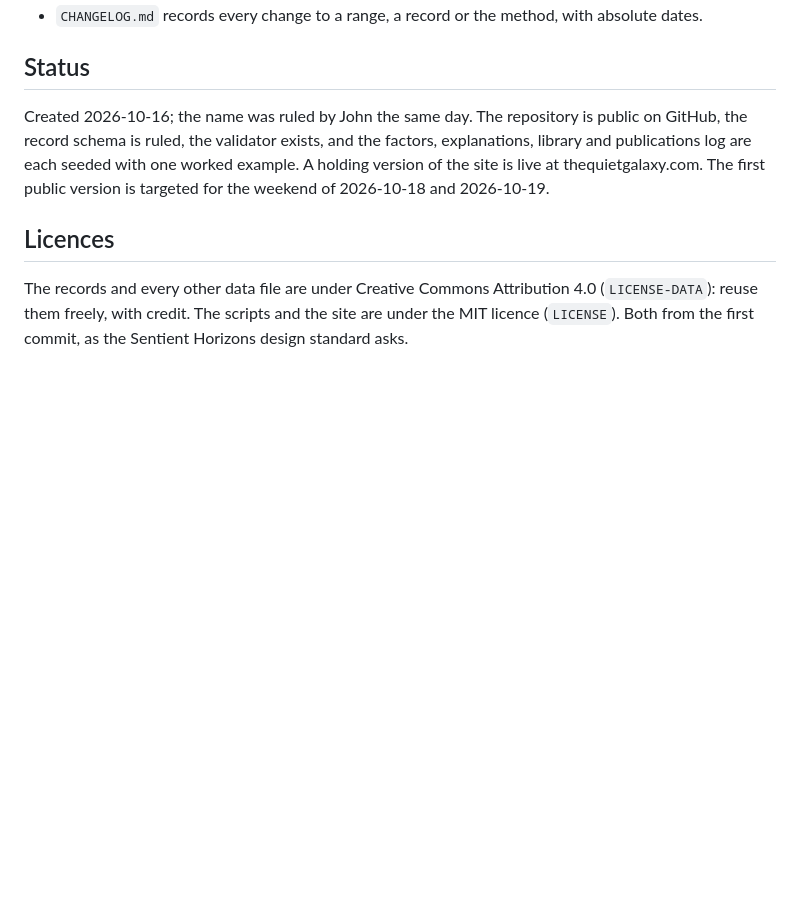
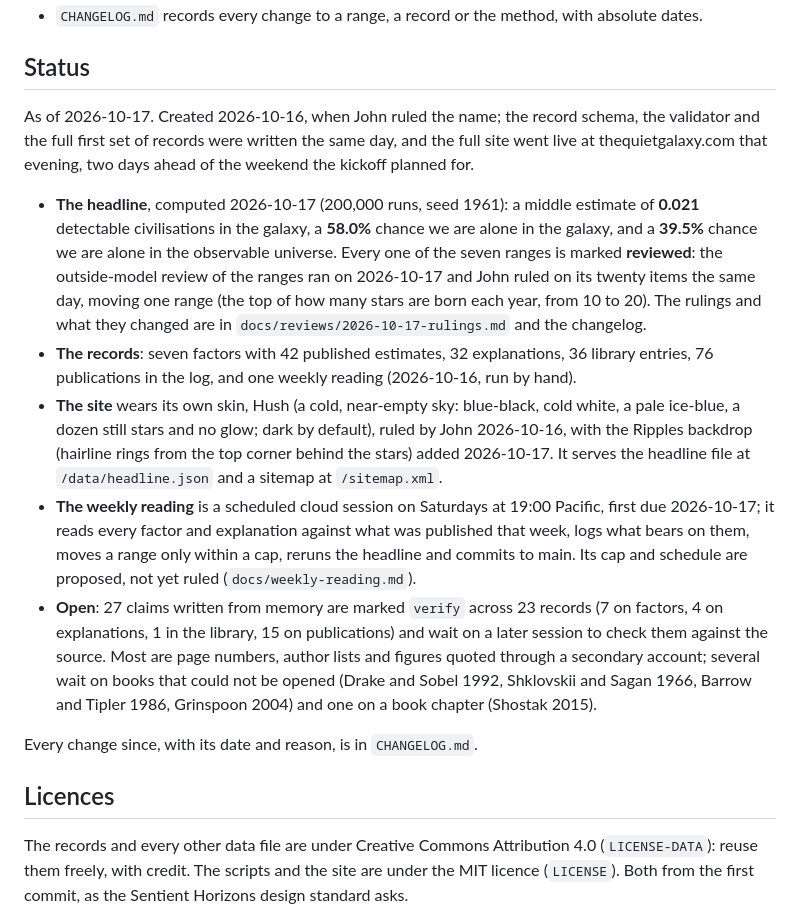
Before and after one commit to jfredson/quiet-galaxy, a Markdown page: README.md, the part around one of its changes. Rendered like a GitHub page; blank space fills up the shorter version.

```diff
--- a/README.md
+++ b/README.md
@@ -56,7 +58,15 @@ The links between the four are what make the site useful: a factor page lists th
 
 ## Status
 
-Created 2026-10-16; the name was ruled by John the same day. The repository is public on GitHub, the record schema is ruled, the validator exists, and the factors, explanations, library and publications log are each seeded with one worked example. A holding version of the site is live at thequietgalaxy.com. The first public version is targeted for the weekend of 2026-10-18 and 2026-10-19.
+As of 2026-10-17. Created 2026-10-16, when John ruled the name; the record schema, the validator and the full first set of records were written the same day, and the full site went live at thequietgalaxy.com that evening, two days ahead of the weekend the kickoff planned for.
+
+- **The headline**, computed 2026-10-17 (200,000 runs, seed 1961): a middle estimate of **0.021** detectable civilisations in the galaxy, a **58.0%** chance we are alone in the galaxy, and a **39.5%** chance we are alone in the observable universe. Every one of the seven ranges is marked **reviewed**: the outside-model review of the ranges ran on 2026-10-17 and John ruled on its twenty items the same day, moving one range (the top of how many stars are born each year, from 10 to 20). The rulings and what they changed are in `docs/reviews/2026-10-17-rulings.md` and the changelog.
+- **The records**: seven factors with 42 published estimates, 32 explanations, 36 library entries, 76 publications in the log, and one weekly reading (2026-10-16, run by hand).
+- **The site** wears its own skin, Hush (a cold, near-empty sky: blue-black, cold white, a pale ice-blue, a dozen still stars and no glow; dark by default), ruled by John 2026-10-16, with the Ripples backdrop (hairline rings from the top corner behind the stars) added 2026-10-17. It serves the headline file at `/data/headline.json` and a sitemap at `/sitemap.xml`.
+- **The weekly reading** is a scheduled cloud session on Saturdays at 19:00 Pacific, first due 2026-10-17; it reads every factor and explanation against what was published that week, logs what bears on them, moves a range only within a cap, reruns the headline and commits to main. Its cap and schedule are proposed, not yet ruled (`docs/weekly-reading.md`).
+- **Open**: 27 claims written from memory are marked `verify` across 23 records (7 on factors, 4 on explanations, 1 in the library, 15 on publications) and wait on a later session to check them against the source. Most are page numbers, author lists and figures quoted through a secondary account; several wait on books that could not be opened (Drake and Sobel 1992, Shklovskii and Sagan 1966, Barrow and Tipler 1986, Grinspoon 2004) and one on a book chapter (Shostak 2015).
+
+Every change since, with its date and reason, is in `CHANGELOG.md`.
 
 ## Licences
 
```
Also changed, not shown: other parts of README.md (+12 -10 lines), CHANGELOG.md (+6 -0 lines), docs/method.md (+2 -2 lines).
